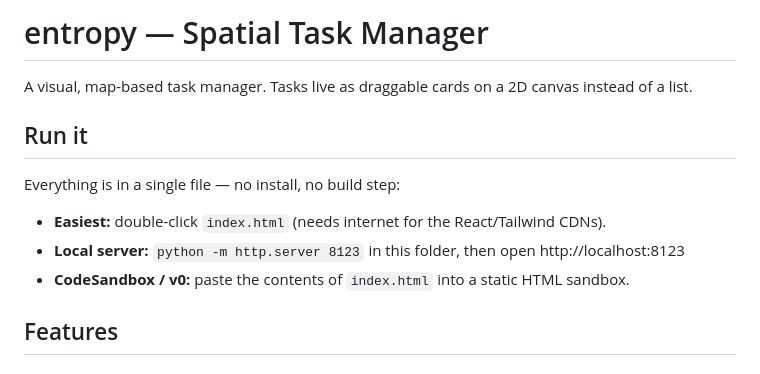
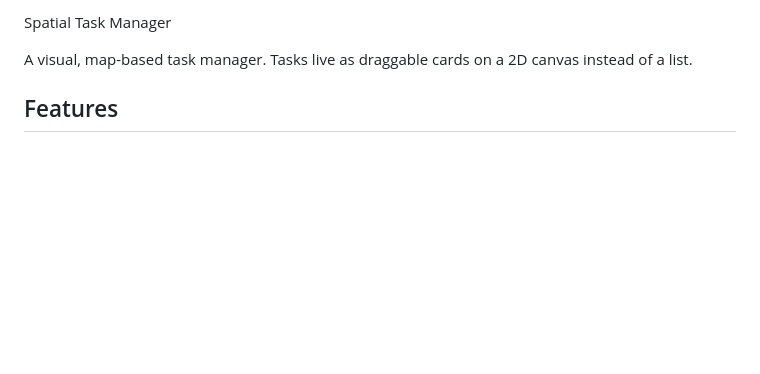
Before and after one commit to kenaoki314/Bubble-Plan, a Markdown page: README.md, the part around the change. Rendered like a GitHub page; blank space fills up the shorter version.

```diff
--- a/README.md
+++ b/README.md
@@ -1,14 +1,7 @@
-# entropy — Spatial Task Manager
+Spatial Task Manager
 
 A visual, map-based task manager. Tasks live as draggable cards on a 2D canvas instead of a list.
 
-## Run it
-
-Everything is in a single file — no install, no build step:
-
-- **Easiest:** double-click `index.html` (needs internet for the React/Tailwind CDNs).
-- **Local server:** `python -m http.server 8123` in this folder, then open http://localhost:8123
-- **CodeSandbox / v0:** paste the contents of `index.html` into a static HTML sandbox.
 
 ## Features
 
```
